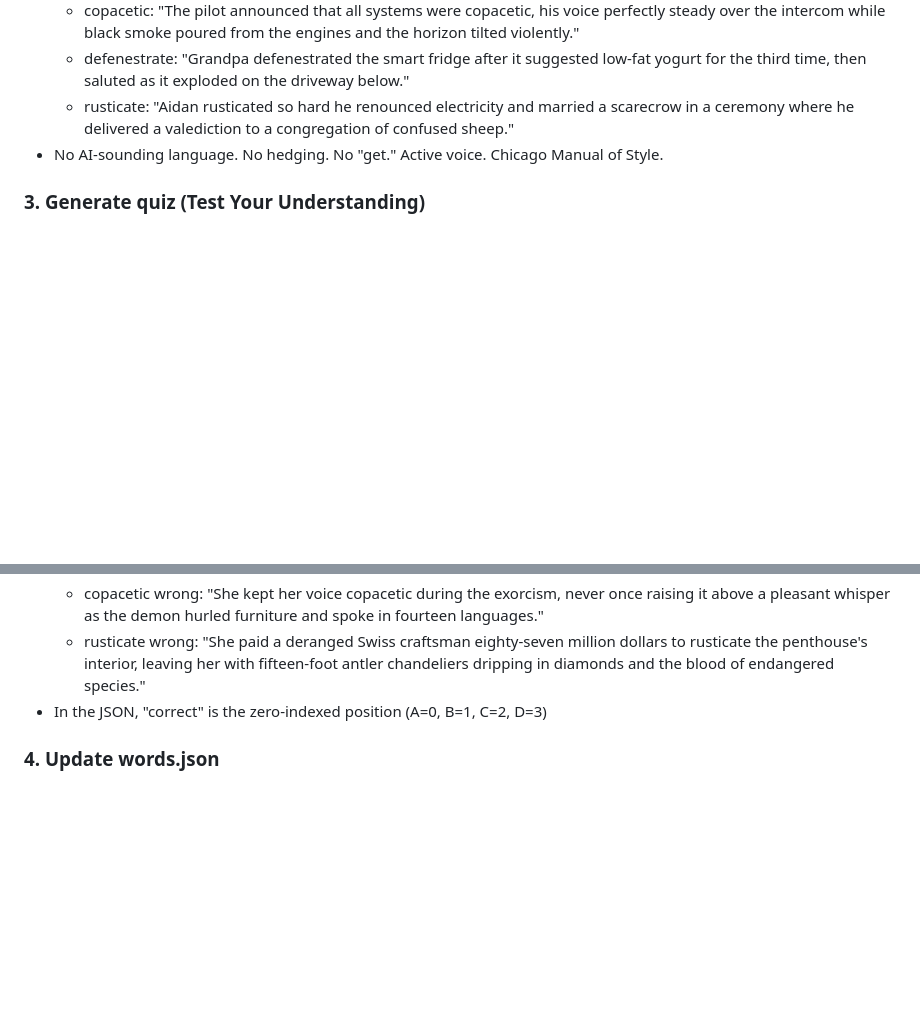
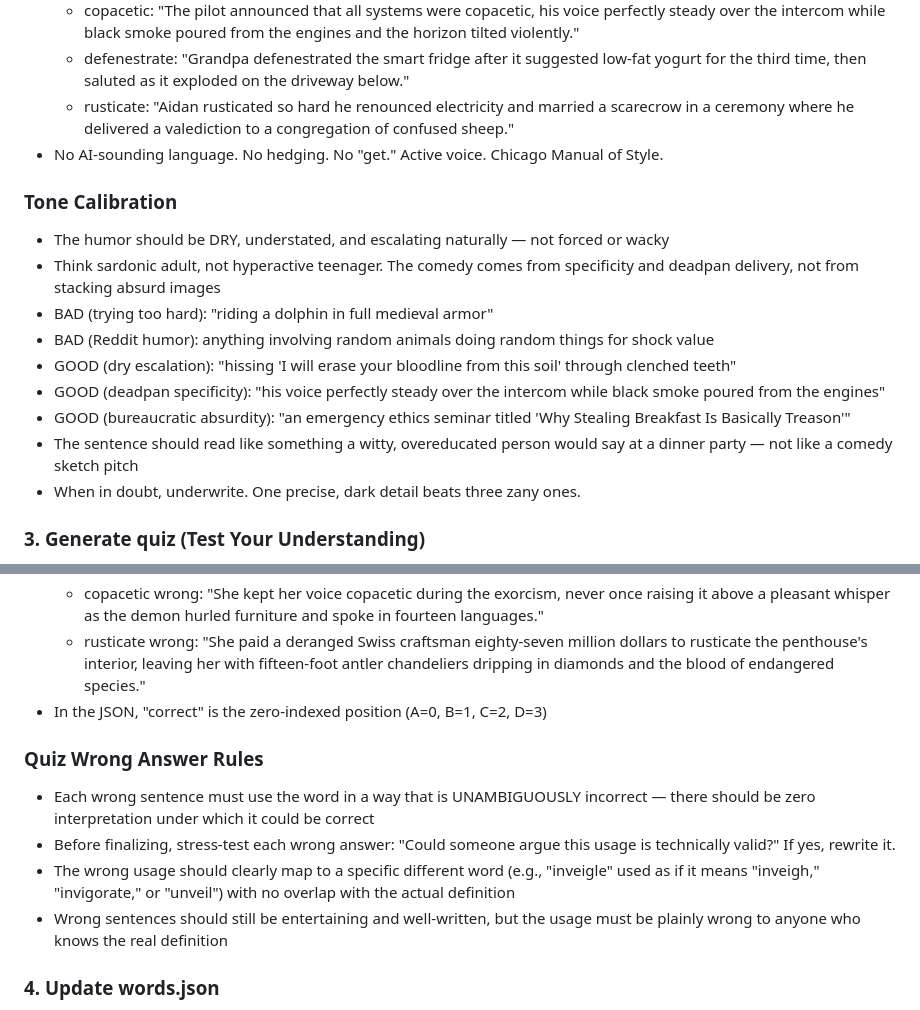
Before and after one commit to JohnsLexicon/johnslexicon.github.io, a Markdown page: CLAUDE.md, 2 parts joined by grey strips. Rendered like a GitHub page; blank space fills up the shorter version.

Commit message:
Add Tone Calibration and Quiz Wrong Answer Rules sections to CLAUDE.md
Co-Authored-By: Claude Opus 4.6 (1M context) <noreply@anthropic.com>

```diff
--- a/CLAUDE.md
+++ b/CLAUDE.md
@@ -27,6 +27,17 @@ When I say "add [word]" or "new word: [word]", do ALL of the following:
   - rusticate: "Aidan rusticated so hard he renounced electricity and married a scarecrow in a ceremony where he delivered a valediction to a congregation of confused sheep."
 - No AI-sounding language. No hedging. No "get." Active voice. Chicago Manual of Style.
 
+### Tone Calibration
+- The humor should be DRY, understated, and escalating naturally — not forced or wacky
+- Think sardonic adult, not hyperactive teenager. The comedy comes from specificity and deadpan delivery, not from stacking absurd images
+- BAD (trying too hard): "riding a dolphin in full medieval armor"
+- BAD (Reddit humor): anything involving random animals doing random things for shock value
+- GOOD (dry escalation): "hissing 'I will erase your bloodline from this soil' through clenched teeth"
+- GOOD (deadpan specificity): "his voice perfectly steady over the intercom while black smoke poured from the engines"
+- GOOD (bureaucratic absurdity): "an emergency ethics seminar titled 'Why Stealing Breakfast Is Basically Treason'"
+- The sentence should read like something a witty, overeducated person would say at a dinner party — not like a comedy sketch pitch
+- When in doubt, underwrite. One precise, dark detail beats three zany ones.
+
 ### 3. Generate quiz (Test Your Understanding)
 - Produce exactly 4 sentences labeled A, B, C, D
 - ONE sentence uses the word correctly per the definition
@@ -40,6 +51,12 @@ When I say "add [word]" or "new word: [word]", do ALL of the following:
   - copacetic wrong: "She kept her voice copacetic during the exorcism, never once raising it above a pleasant whisper as the demon hurled furniture and spoke in fourteen languages."
   - rusticate wrong: "She paid a deranged Swiss craftsman eighty-seven million dollars to rusticate the penthouse's interior, leaving her with fifteen-foot antler chandeliers dripping in diamonds and the blood of endangered species."
 - In the JSON, "correct" is the zero-indexed position (A=0, B=1, C=2, D=3)
+
+### Quiz Wrong Answer Rules
+- Each wrong sentence must use the word in a way that is UNAMBIGUOUSLY incorrect — there should be zero interpretation under which it could be correct
+- Before finalizing, stress-test each wrong answer: "Could someone argue this usage is technically valid?" If yes, rewrite it.
+- The wrong usage should clearly map to a specific different word (e.g., "inveigle" used as if it means "inveigh," "invigorate," or "unveil") with no overlap with the actual definition
+- Wrong sentences should still be entertaining and well-written, but the usage must be plainly wrong to anyone who knows the real definition
 
 ### 4. Update words.json
 - Add the new entry at the TOP of the array (after the opening `[`)
```
